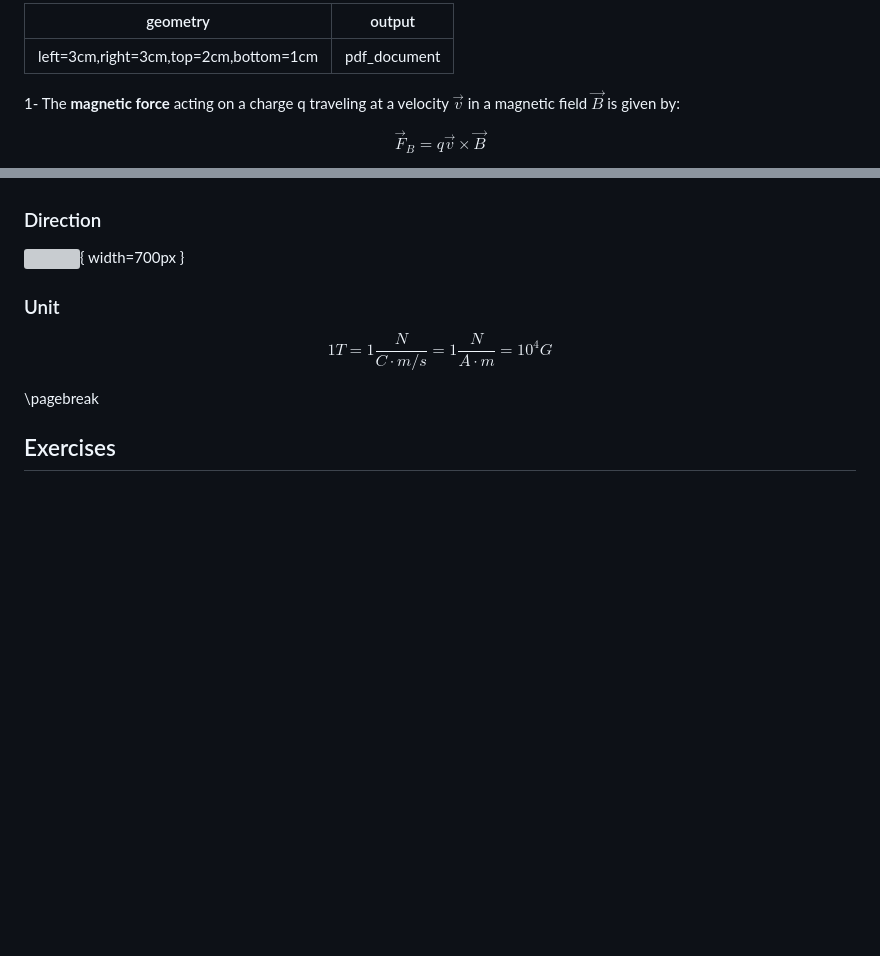
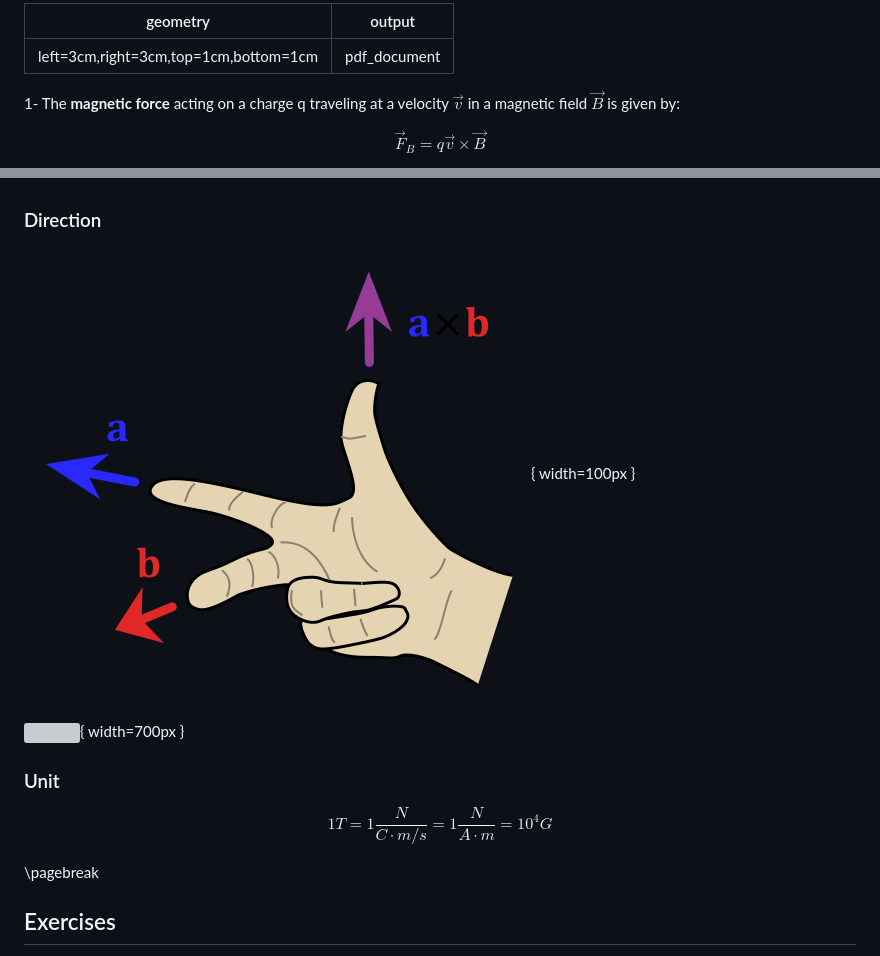
Before and after one commit to manuelmarcano22/phys2401, a Markdown page: actimag.md, 2 parts joined by grey strips. Rendered like a GitHub page; pictures changed too: rh.png (added); blank space fills up the shorter version; grey boxes are pictures that could not be loaded.

Commit message:
:octocat: Update

```diff
--- a/actimag.md
+++ b/actimag.md
@@ -1,5 +1,5 @@
 ---
-geometry: "left=3cm,right=3cm,top=2cm,bottom=1cm"
+geometry: "left=3cm,right=3cm,top=1cm,bottom=1cm"
 output: pdf_document
 ---
 
@@ -23,6 +23,8 @@ $$ \vec F_B = I \vec L \times \vec B    $$
 where $\vec L$ is a vector that points in the direction of the current I and has a magnitude equal to the length L of the segment. In general: **the net magnetic force acting on any closed current loop in a uniform magnetic field is zero.**
 
 ### Direction
+
+![](./rh.png){ width=100px }
 
 ![](./rirule.png){ width=700px }
 
```
Also changed, not shown: 2 other files.
